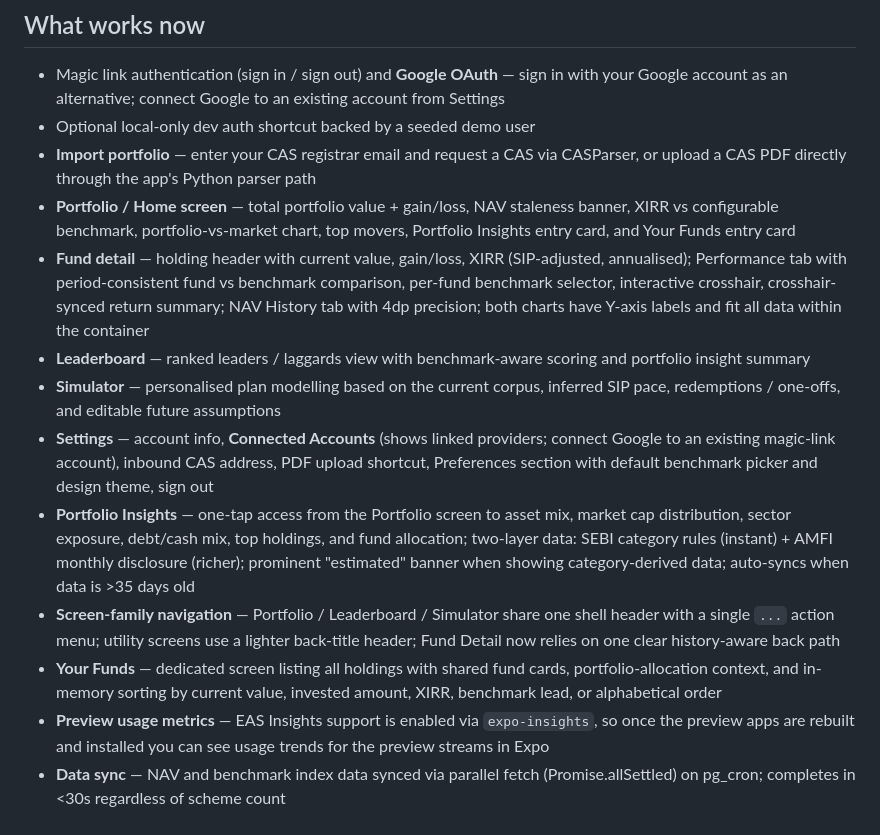
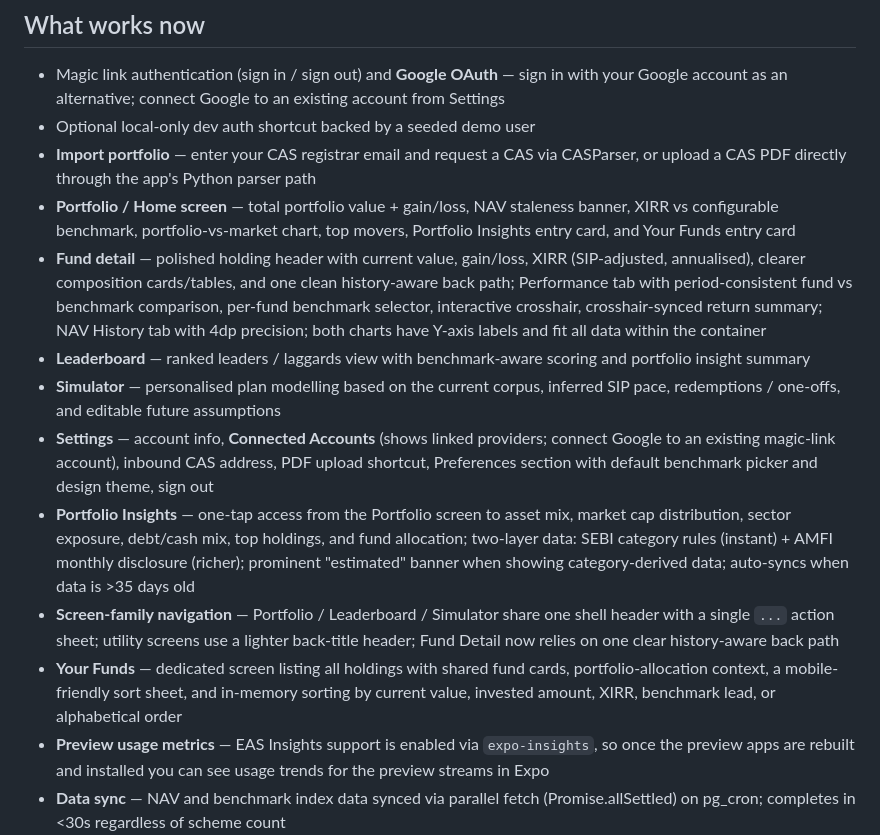
Before and after one commit to himanshu4141/FundLens, a Markdown page: README.md, the part around the change. Drawn GitHub-style.

Commit message:
docs: capture polish and preview updates

```diff
--- a/README.md
+++ b/README.md
@@ -10,13 +10,13 @@ Track your Indian mutual fund portfolio against benchmarks. Import from CAS, see
 - Optional local-only dev auth shortcut backed by a seeded demo user
 - **Import portfolio** — enter your CAS registrar email and request a CAS via CASParser, or upload a CAS PDF directly through the app's Python parser path
 - **Portfolio / Home screen** — total portfolio value + gain/loss, NAV staleness banner, XIRR vs configurable benchmark, portfolio-vs-market chart, top movers, Portfolio Insights entry card, and Your Funds entry card
-- **Fund detail** — holding header with current value, gain/loss, XIRR (SIP-adjusted, annualised); Performance tab with period-consistent fund vs benchmark comparison, per-fund benchmark selector, interactive crosshair, crosshair-synced return summary; NAV History tab with 4dp precision; both charts have Y-axis labels and fit all data within the container
+- **Fund detail** — polished holding header with current value, gain/loss, XIRR (SIP-adjusted, annualised), clearer composition cards/tables, and one clean history-aware back path; Performance tab with period-consistent fund vs benchmark comparison, per-fund benchmark selector, interactive crosshair, crosshair-synced return summary; NAV History tab with 4dp precision; both charts have Y-axis labels and fit all data within the container
 - **Leaderboard** — ranked leaders / laggards view with benchmark-aware scoring and portfolio insight summary
 - **Simulator** — personalised plan modelling based on the current corpus, inferred SIP pace, redemptions / one-offs, and editable future assumptions
 - **Settings** — account info, **Connected Accounts** (shows linked providers; connect Google to an existing magic-link account), inbound CAS address, PDF upload shortcut, Preferences section with default benchmark picker and design theme, sign out
 - **Portfolio Insights** — one-tap access from the Portfolio screen to asset mix, market cap distribution, sector exposure, debt/cash mix, top holdings, and fund allocation; two-layer data: SEBI category rules (instant) + AMFI monthly disclosure (richer); prominent "estimated" banner when showing category-derived data; auto-syncs when data is >35 days old
-- **Screen-family navigation** — Portfolio / Leaderboard / Simulator share one shell header with a single `...` action menu; utility screens use a lighter back-title header; Fund Detail now relies on one clear history-aware back path
-- **Your Funds** — dedicated screen listing all holdings with shared fund cards, portfolio-allocation context, and in-memory sorting by current value, invested amount, XIRR, benchmark lead, or alphabetical order
+- **Screen-family navigation** — Portfolio / Leaderboard / Simulator share one shell header with a single `...` action sheet; utility screens use a lighter back-title header; Fund Detail now relies on one clear history-aware back path
+- **Your Funds** — dedicated screen listing all holdings with shared fund cards, portfolio-allocation context, a mobile-friendly sort sheet, and in-memory sorting by current value, invested amount, XIRR, benchmark lead, or alphabetical order
 - **Preview usage metrics** — EAS Insights support is enabled via `expo-insights`, so once the preview apps are rebuilt and installed you can see usage trends for the preview streams in Expo
 - **Data sync** — NAV and benchmark index data synced via parallel fetch (Promise.allSettled) on pg_cron; completes in <30s regardless of scheme count
 - Full CI/CD: typecheck + lint + coverage in CI, EAS Update on every PR, Supabase migration replay validation on PRs, linked-project migration/schema validation before Supabase deploys on merge to main, and hardened preview publishing for Vercel / EAS export hangs
```
Also changed, not shown: docs/SCREENS.md (+3 -2 lines), 1 other file.
